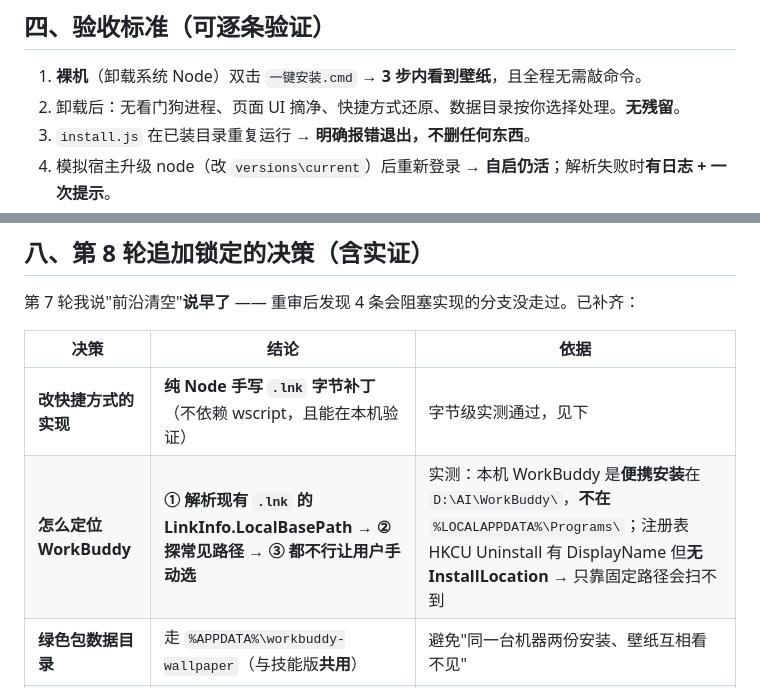
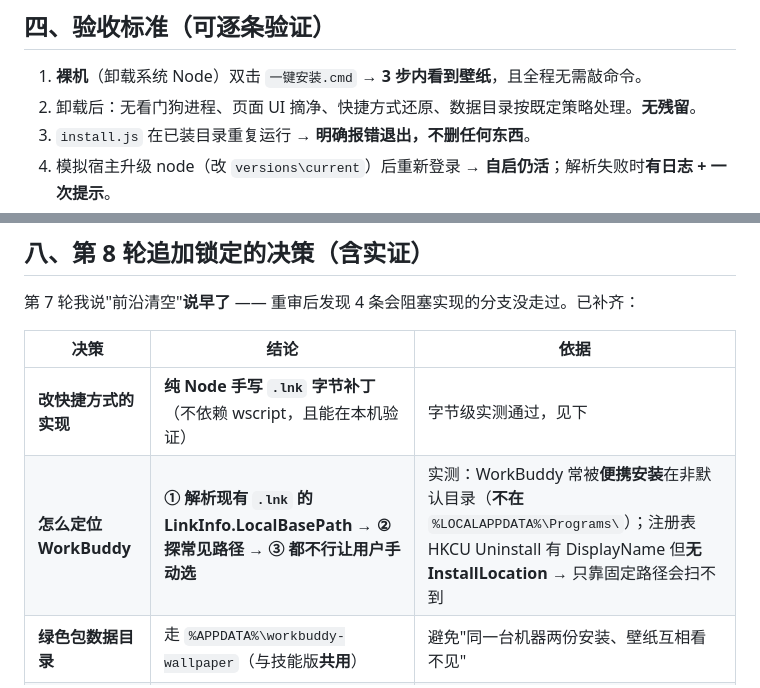
Before and after one commit to Maverick353/workbuddy-wallpaper, a Markdown page: 优化计划-v1.1.0.md, 2 parts joined by grey strips. Drawn GitHub-style.

```diff
--- a/优化计划-v1.1.0.md
+++ b/优化计划-v1.1.0.md
@@ -74,7 +75,7 @@
 ## 四、验收标准（可逐条验证）
 
 1. **裸机**（卸载系统 Node）双击 `一键安装.cmd` → **3 步内看到壁纸**，且全程无需敲命令。
-2. 卸载后：无看门狗进程、页面 UI 摘净、快捷方式还原、数据目录按你选择处理。**无残留**。
+2. 卸载后：无看门狗进程、页面 UI 摘净、快捷方式还原、数据目录按既定策略处理。**无残留**。
 3. `install.js` 在已装目录重复运行 → **明确报错退出，不删任何东西**。
 4. 模拟宿主升级 node（改 `versions\current`）后重新登录 → **自启仍活**；解析失败时**有日志 + 一次提示**。
 5. CDP 未开时：给出**可执行**的修复动作（改快捷方式 + 明确告知"需完全退出再重开"），不再指向死路。
@@ -122,7 +123,7 @@
 | 决策 | 结论 | 依据 |
 |---|---|---|
 | **改快捷方式的实现** | **纯 Node 手写 `.lnk` 字节补丁**（不依赖 wscript，且能在本机验证） | 字节级实测通过，见下 |
-| **怎么定位 WorkBuddy** | **① 解析现有 `.lnk` 的 LinkInfo.LocalBasePath → ② 探常见路径 → ③ 都不行让用户手动选** | 实测：本机 WorkBuddy 是**便携安装**在 `D:\AI\WorkBuddy\`，**不在** `%LOCALAPPDATA%\Programs\`；注册表 HKCU Uninstall 有 DisplayName 但**无 InstallLocation** → 只靠固定路径会扫不到 |
+| **怎么定位 WorkBuddy** | **① 解析现有 `.lnk` 的 LinkInfo.LocalBasePath → ② 探常见路径 → ③ 都不行让用户手动选** | 实测：WorkBuddy 常被**便携安装**在非默认目录（**不在** `%LOCALAPPDATA%\Programs\`）；注册表 HKCU Uninstall 有 DisplayName 但**无 InstallLocation** → 只靠固定路径会扫不到 |
 | **绿色包数据目录** | 走 `%APPDATA%\workbuddy-wallpaper`（与技能版**共用**） | 避免"同一台机器两份安装、壁纸互相看不见" |
 | **Windows 专有测试进 CI** | **抽出可测纯逻辑**（netstat 解析、`.lnk` 补丁、路径拼接）做单测；`tasklist/taskkill` 等用 `testIf` 在非 Windows **跳过** | 保持 ubuntu+windows 双跑道门禁强度一致 |
 | **改快捷方式前是否告知** | **先打印"我准备做什么"（改哪个文件、加什么参数、备份在哪），按一次回车确认** | 改的是用户桌面/开始菜单里的东西，不该静默 |
```
Also changed, not shown: other parts of 优化计划-v1.1.0.md (+42 -5 lines).
